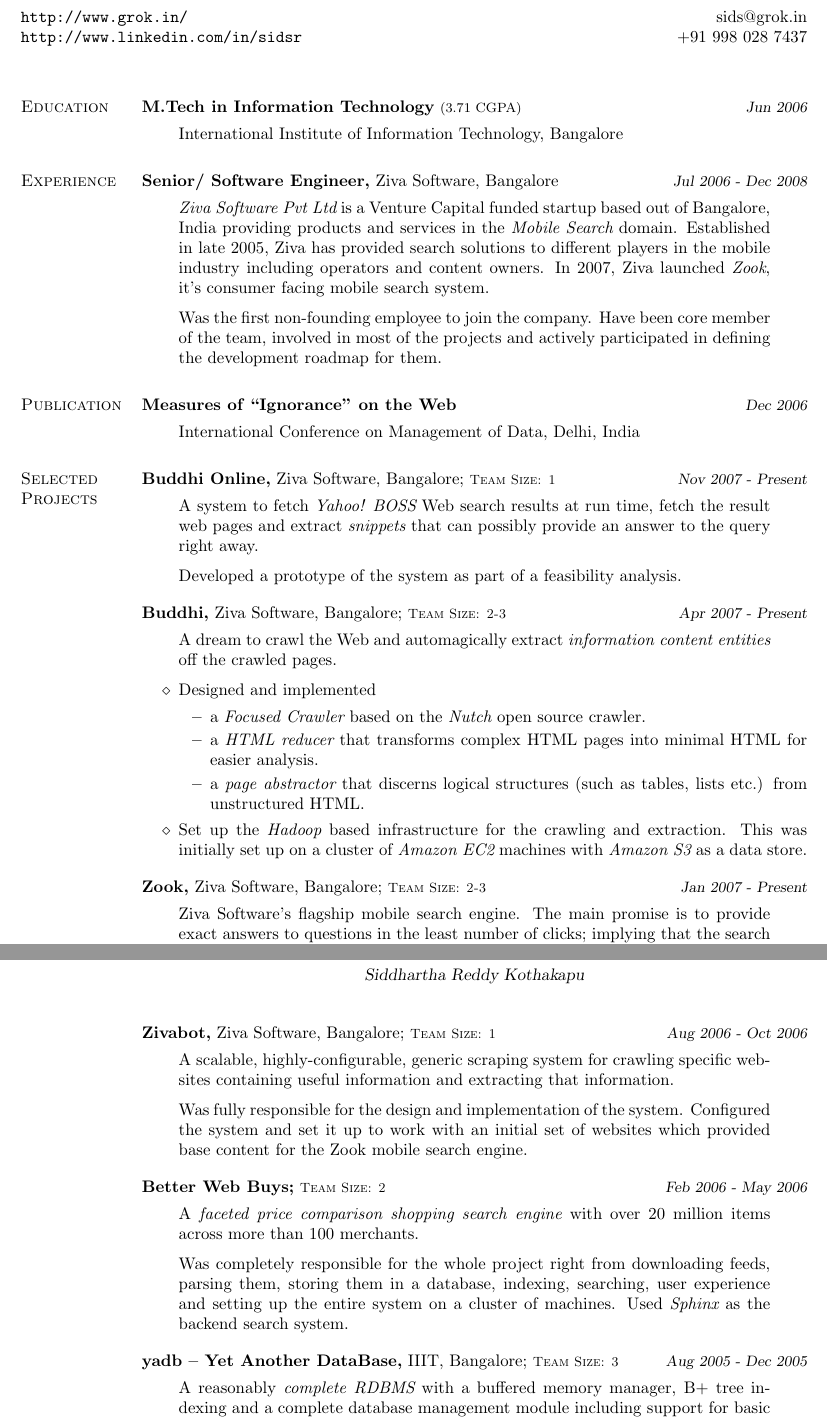
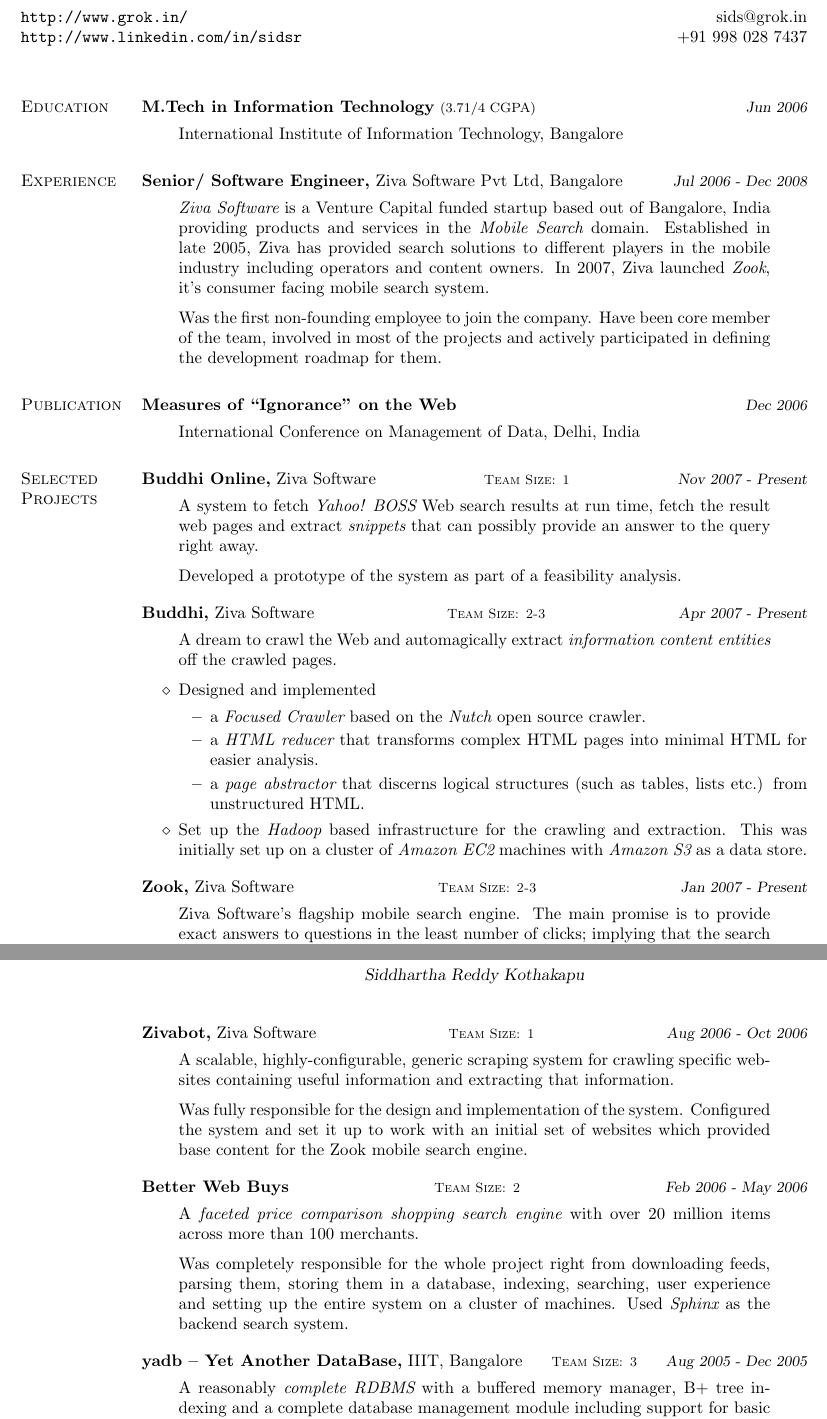
Before and after one commit to sids/resume, a LaTeX CV (sids.tex): two parts of pages 1 and 2 of 2, joined at a grey line, cut so that both start at the same text. Compiled offline with pdfLaTeX.

Commit message:
Changed the display of team size and removed Bangalore from the "Ziva Software, Bangalore" in the project works.

```diff
--- a/sids.tex
+++ b/sids.tex
@@ -4,7 +4,7 @@
 
 %
 \renewcommand{\labelitemi}{$\diamond$}
-\newcommand{\teamsize}{\sc\footnotesize Team Size: }
+\newcommand{\teamsize}{\hfill\sc\footnotesize Team Size: }
 
 
 \author{Siddhartha Reddy Kothakapu}
@@ -39,15 +39,15 @@
 % - Experience --------------------------------------------------
 \begin{category}{Experience}{}
 
-    \item {\topic Senior/ Software Engineer,} Ziva Software, Bangalore
+    \item {\topic Senior/ Software Engineer,} Ziva Software Pvt Ltd, Bangalore
         {\period Jul 2006 - Dec 2008}
         \begin{quote}
-            {\hl Ziva Software Pvt Ltd} is a Venture Capital funded startup based
-            out of Bangalore, India providing products and services in the {\hl
+            {\hl Ziva Software} is a Venture Capital funded startup based out
+            of Bangalore, India providing products and services in the {\hl
             Mobile Search} domain. Established in late 2005, Ziva has provided
-            search solutions to different players in the mobile industry including
-            operators and content owners. In 2007, Ziva launched {\hl Zook}, it's
-            consumer facing mobile search system.
+            search solutions to different players in the mobile industry
+            including operators and content owners. In 2007, Ziva launched {\hl
+            Zook}, it's consumer facing mobile search system.
         \end{quote}
         \begin{quote}
             Was the first non-founding employee to join the company. Have been core
@@ -74,7 +74,7 @@
 % - Projects ---------------------------------------------------
 \begin{category}{Selected Projects}{}
 
-    \item {\topic Buddhi Online,} Ziva Software, Bangalore;
+    \item {\topic Buddhi Online,} Ziva Software
         {\teamsize 1}
         {\period Nov 2007 - Present}
         \begin{quote}
@@ -86,7 +86,7 @@
             Developed a prototype of the system as part of a feasibility analysis.
         \end{quote}
 
-    \item {\topic Buddhi,} Ziva Software, Bangalore;
+    \item {\topic Buddhi,} Ziva Software
         {\teamsize 2-3}
         {\period Apr 2007 - Present}
         \begin{quote}
@@ -110,7 +110,7 @@
                     Amazon EC2} machines with {\hl Amazon S3} as a data store.
             \end{itemize}
 
-    \item {\topic Zook,} Ziva Software, Bangalore;
+    \item {\topic Zook,} Ziva Software
         {\teamsize 2-3}
         {\period Jan 2007 - Present}
         \begin{quote}
@@ -131,7 +131,7 @@
 
     \pagebreak
 
-    \item {\topic Zivabot,} Ziva Software, Bangalore;
+    \item {\topic Zivabot,} Ziva Software
         {\teamsize 1}
         {\period Aug 2006 - Oct 2006}
         \begin{quote}
```
Also changed, not shown: sids.pdf (added), sids.tex (12 more changed lines).
